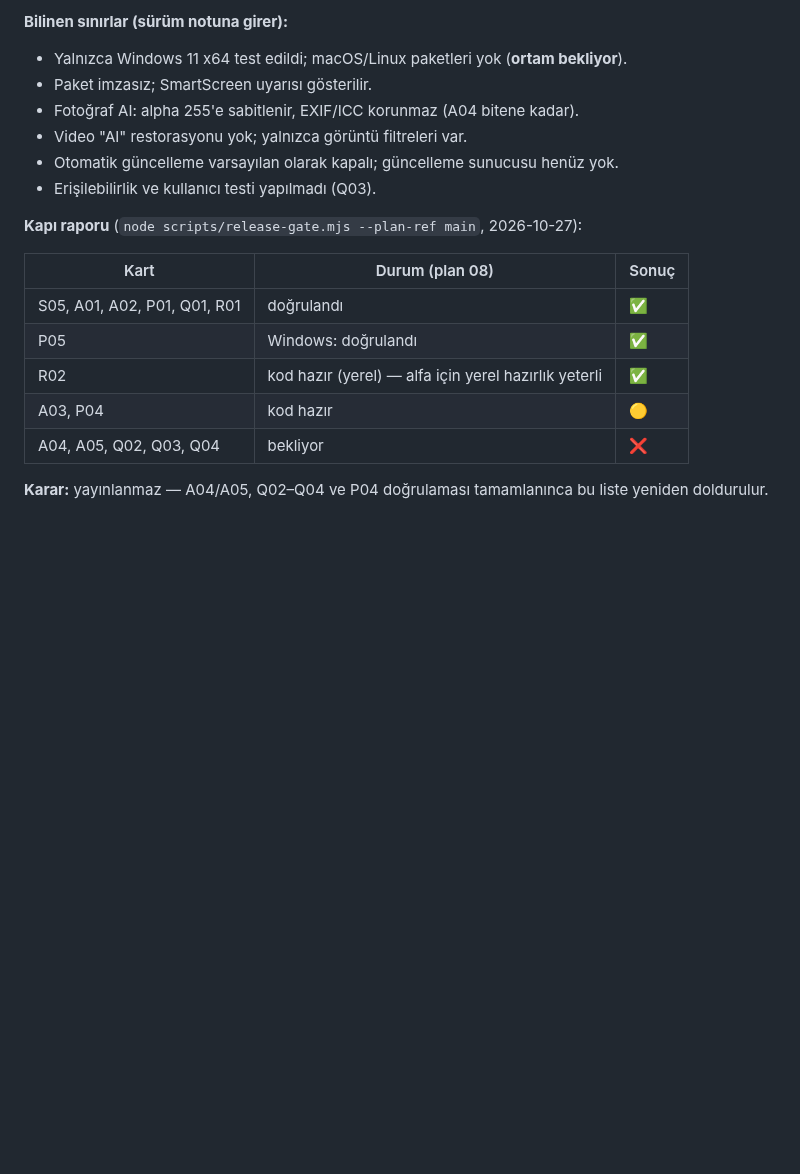
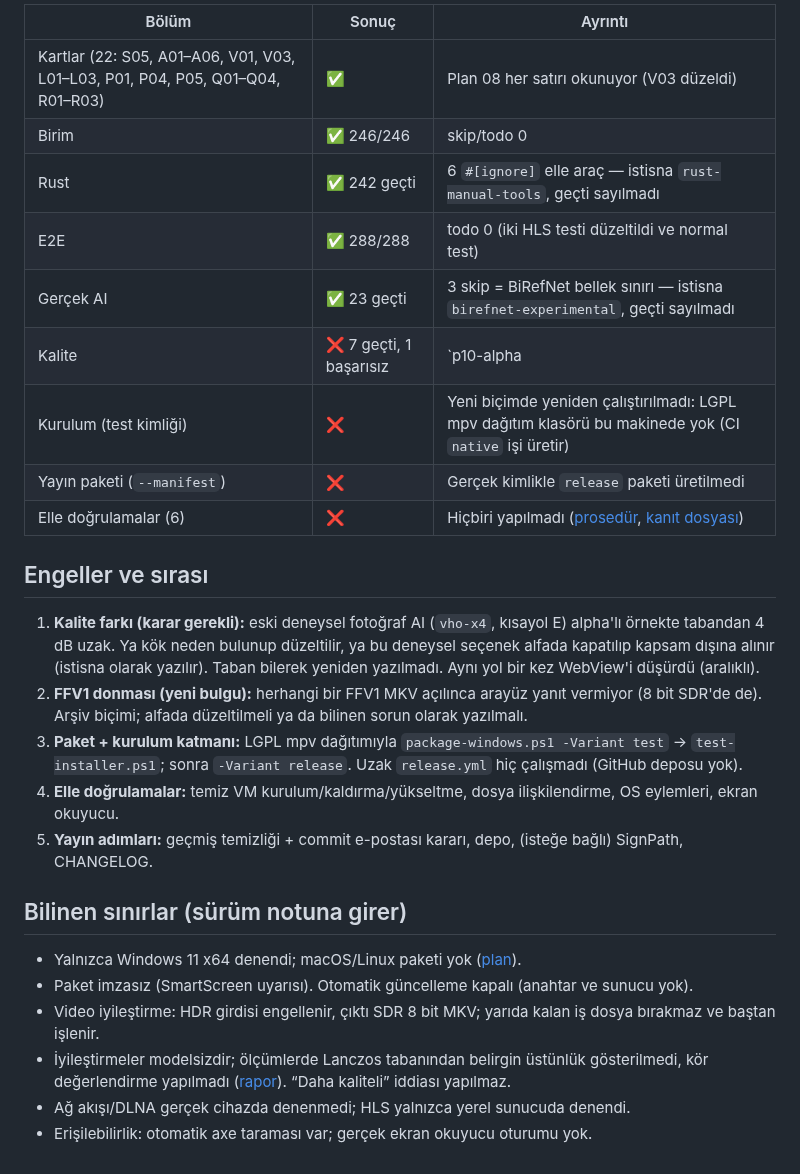
Before and after one commit to turkuazcode/hs-studio, a Markdown page: docs/releases/0.1.0-alpha-checklist.md, the part around one of its changes. Drawn GitHub-style; blank space fills up the shorter version.

Commit message:
Alpha checklist: gate report at aba07d6 (cards, unit/Rust/E2E/AI pass; quality diff, installer, package, manual checks open)
Co-Authored-By: Claude Opus 5.5 <noreply@anthropic.com>

```diff
--- a/docs/releases/0.1.0-alpha-checklist.md
+++ b/docs/releases/0.1.0-alpha-checklist.md
@@ -33,21 +15,34 @@
 
-**Bilinen sınırlar (sürüm notuna girer):**
+| Bölüm | Sonuç | Ayrıntı |
+|---|---|---|
+| Kartlar (22: S05, A01–A06, V01, V03, L01–L03, P01, P04, P05, Q01–Q04, R01–R03) | ✅ | Plan 08 her satırı okunuyor (V03 düzeldi) |
+| Birim | ✅ 246/246 | skip/todo 0 |
+| Rust | ✅ 242 geçti | 6 `#[ignore]` elle araç — istisna `rust-manual-tools`, geçti sayılmadı |
+| E2E | ✅ 288/288 | todo 0 (iki HLS testi düzeltildi ve normal test) |
+| Gerçek AI | ✅ 23 geçti | 3 skip = BiRefNet bellek sınırı — istisna `birefnet-experimental`, geçti sayılmadı |
+| Kalite | ❌ 7 geçti, 1 başarısız | `p10-alpha|vho-x4` PSNR 32,89, taban 36,95 dB (eski deneysel neural yol; iki koşuda aynı). Yeni klasik profiller tabanda |
+| Kurulum (test kimliği) | ❌ | Yeni biçimde yeniden çalıştırılmadı: LGPL mpv dağıtım klasörü bu makinede yok (CI `native` işi üretir) |
+| Yayın paketi (`--manifest`) | ❌ | Gerçek kimlikle `release` paketi üretilmedi |
+| Elle doğrulamalar (6) | ❌ | Hiçbiri yapılmadı ([prosedür](windows-alpha-manual.md), [kanıt dosyası](evidence/windows-alpha.json)) |
 
-- Yalnızca Windows 11 x64 test edildi; macOS/Linux paketleri yok (**ortam bekliyor**).
-- Paket imzasız; SmartScreen uyarısı gösterilir.
-- Fotoğraf AI: alpha 255'e sabitlenir, EXIF/ICC korunmaz (A04 bitene kadar).
-- Video "AI" restorasyonu yok; yalnızca görüntü filtreleri var.
-- Otomatik güncelleme varsayılan olarak kapalı; güncelleme sunucusu henüz yok.
-- Erişilebilirlik ve kullanıcı testi yapılmadı (Q03).
+## Engeller ve sırası
 
-**Kapı raporu** (`node scripts/release-gate.mjs --plan-ref main`, 2026-10-27):
+1. **Kalite farkı (karar gerekli):** eski deneysel fotoğraf AI (`vho-x4`, kısayol E) alpha'lı örnekte tabandan 4 dB uzak. Ya kök neden
+   bulunup düzeltilir, ya bu deneysel seçenek alfada kapatılıp kapsam dışına alınır (istisna olarak yazılır). Taban bilerek
+   yeniden yazılmadı. Aynı yol bir kez WebView'i düşürdü (aralıklı).
+2. **FFV1 donması (yeni bulgu):** herhangi bir FFV1 MKV açılınca arayüz yanıt vermiyor (8 bit SDR'de de). Arşiv biçimi; alfada
+   düzeltilmeli ya da bilinen sorun olarak yazılmalı.
+3. **Paket + kurulum katmanı:** LGPL mpv dağıtımıyla `package-windows.ps1 -Variant test` → `test-installer.ps1`; sonra `-Variant release`.
+   Uzak `release.yml` hiç çalışmadı (GitHub deposu yok).
+4. **Elle doğrulamalar:** temiz VM kurulum/kaldırma/yükseltme, dosya ilişkilendirme, OS eylemleri, ekran okuyucu.
+5. **Yayın adımları:** geçmiş temizliği + commit e-postası kararı, depo, (isteğe bağlı) SignPath, CHANGELOG.
 
-| Kart | Durum (plan 08) | Sonuç |
-|---|---|---|
-| S05, A01, A02, P01, Q01, R01 | doğrulandı | ✅ |
-| P05 | Windows: doğrulandı | ✅ |
-| R02 | kod hazır (yerel) — alfa için yerel hazırlık yeterli | ✅ |
-| A03, P04 | kod hazır | 🟡 |
-| A04, A05, Q02, Q03, Q04 | bekliyor | ❌ |
+## Bilinen sınırlar (sürüm notuna girer)
 
-**Karar:** yayınlanmaz — A04/A05, Q02–Q04 ve P04 doğrulaması tamamlanınca bu liste yeniden doldurulur.
+- Yalnızca Windows 11 x64 denendi; macOS/Linux paketi yok ([plan](../status/platform-plan-macos-linux.md)).
+- Paket imzasız (SmartScreen uyarısı). Otomatik güncelleme kapalı (anahtar ve sunucu yok).
+- Video iyileştirme: HDR girdisi engellenir, çıktı SDR 8 bit MKV; yarıda kalan iş dosya bırakmaz ve baştan işlenir.
+- İyileştirmeler modelsizdir; ölçümlerde Lanczos tabanından belirgin üstünlük gösterilmedi, kör değerlendirme yapılmadı
+  ([rapor](../benchmarks/2026-10-28-klasik-zincir.md)). “Daha kaliteli” iddiası yapılmaz.
+- Ağ akışı/DLNA gerçek cihazda denenmedi; HLS yalnızca yerel sunucuda denendi.
+- Erişilebilirlik: otomatik axe taraması var; gerçek ekran okuyucu oturumu yok.
```
Also changed, not shown: other parts of docs/releases/0.1.0-alpha-checklist.md (+9 -27 lines).
